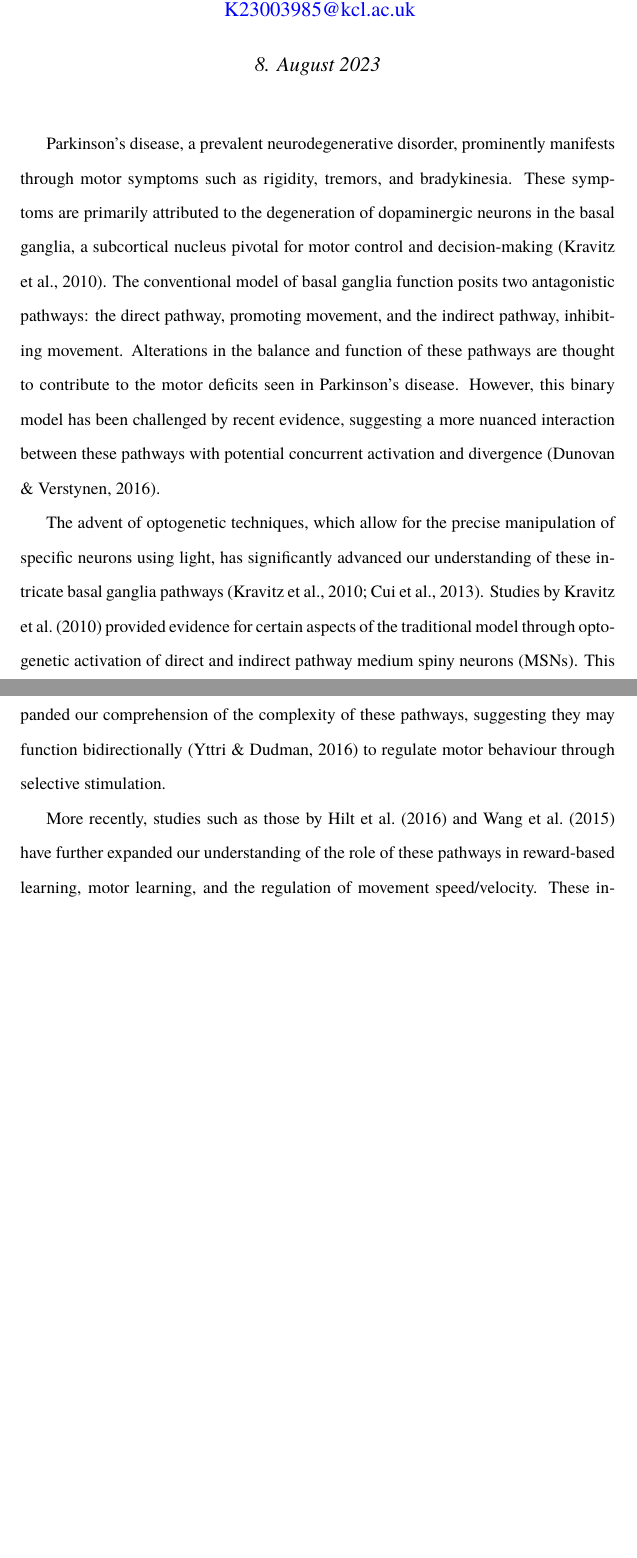
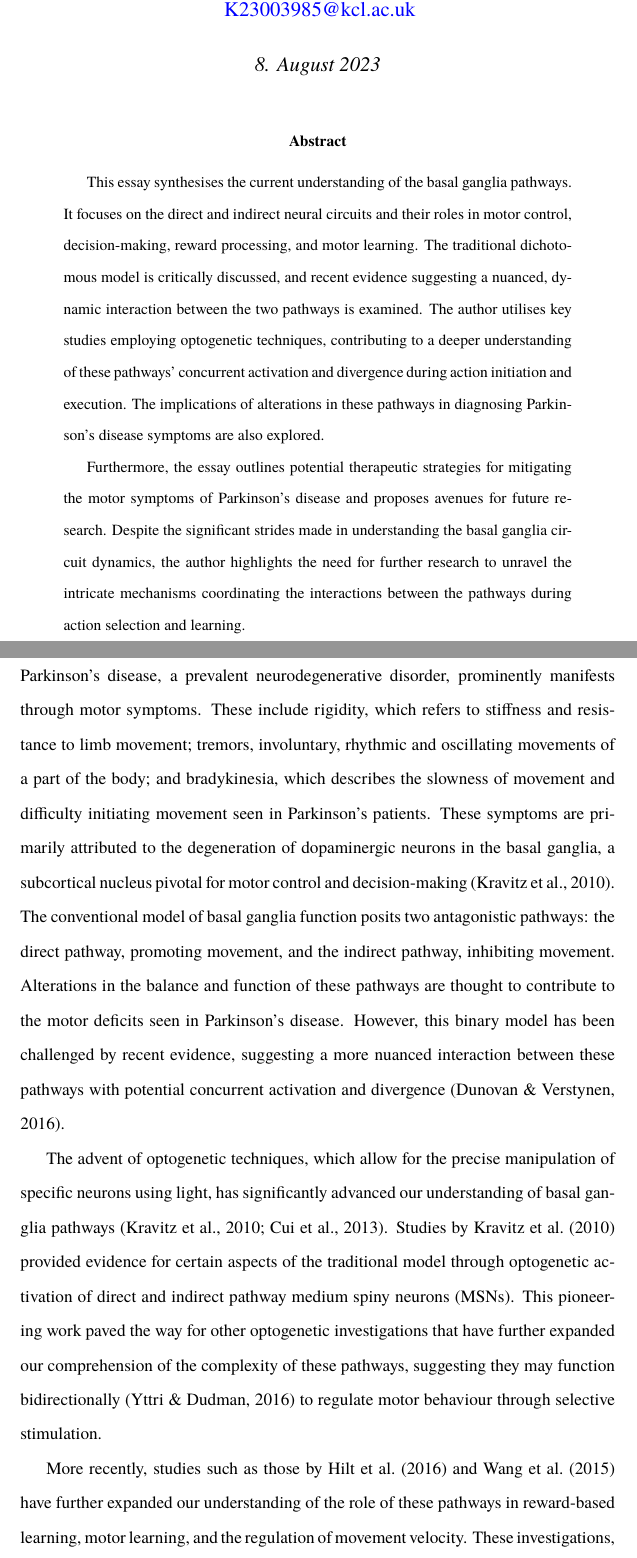
Before and after one commit to danburonline/public-writings, a LaTeX paper (02_essays/2023/07_essay/essay.tex): two parts of pages 1 and 2 of 7 before the commit and two parts of pages 1 and 2 of 8 after it, joined at a grey line, cut so that both start at the same text, the shorter picture padded with empty space. Compiled offline with pdfLaTeX.

Commit message:
Add abstract

```diff
--- a/02_essays/2023/07_essay/essay.tex
+++ b/02_essays/2023/07_essay/essay.tex
@@ -87,13 +87,18 @@
 \counterwithin{table}{section}
 
 \maketitle
-% \thispagestyle{empty}
+\thispagestyle{empty}
+
+% Double spacing for feedback
+\doublespacing
 
 \begin{sloppypar} % For better line breaks
-  % \begin{abstract}
-  %   Abstract coming soon.
-  % \end{abstract}
-  % \pagebreak
+  \begin{abstract}
+    This essay synthesises the current understanding of the basal ganglia pathways. It focuses on the direct and indirect neural circuits and their roles in motor control, decision-making, reward processing, and motor learning. The traditional dichotomous model is critically discussed, and recent evidence suggesting a nuanced, dynamic interaction between the two pathways is examined. The author utilises key studies employing optogenetic techniques, contributing to a deeper understanding of these pathways’ concurrent activation and divergence during action initiation and execution. The implications of alterations in these pathways in diagnosing Parkinson’s disease symptoms are also explored.
+
+    Furthermore, the essay outlines potential therapeutic strategies for mitigating the motor symptoms of Parkinson’s disease and proposes avenues for future research. Despite the significant strides made in understanding the basal ganglia circuit dynamics, the author highlights the need for further research to unravel the intricate mechanisms coordinating the interactions between the pathways during action selection and learning.
+  \end{abstract}
+  \pagebreak
 
   % \pagenumbering{Roman}
   % \tableofcontents
@@ -105,18 +110,17 @@
   % \listoftables
   % \pagebreak
 
-
-  % Double spacing for feedback
-  \doublespacing
-
   % Back to normal numbering
   \pagenumbering{arabic}
 
-  Parkinson’s disease, a prevalent neurodegenerative disorder, prominently manifests through motor symptoms such as rigidity, tremors, and bradykinesia. These symptoms are primarily attributed to the degeneration of dopaminergic neurons in the basal ganglia, a subcortical nucleus pivotal for motor control and decision-making \citep{kravitz_regulation_2010}. The conventional model of basal ganglia function posits two antagonistic pathways: the direct pathway, promoting movement, and the indirect pathway, inhibiting movement. Alterations in the balance and function of these pathways are thought to contribute to the motor deficits seen in Parkinson’s disease. However, this binary model has been challenged by recent evidence, suggesting a more nuanced interaction between these pathways with potential concurrent activation and divergence \citep{dunovan_believer-skeptic_2016}.
+  \section{Introduction}
+  \label{sec:introduction}
 
-  The advent of optogenetic techniques, which allow for the precise manipulation of specific neurons using light, has significantly advanced our understanding of these intricate basal ganglia pathways \citep{kravitz_regulation_2010, cui_concurrent_2013}. Studies by \cite{kravitz_regulation_2010} provided evidence for certain aspects of the traditional model through optogenetic activation of direct and indirect pathway medium spiny neurons (MSNs). This pioneering work paved the way for other optogenetic investigations that have further expanded our comprehension of the complexity of these pathways, suggesting they may function bidirectionally \citep{yttri_opponent_2016} to regulate motor behaviour through selective stimulation.
+  Parkinson’s disease, a prevalent neurodegenerative disorder, prominently manifests through motor symptoms. These include rigidity, which refers to stiffness and resistance to limb movement; tremors, involuntary, rhythmic and oscillating movements of a part of the body; and bradykinesia, which describes the slowness of movement and difficulty initiating movement seen in Parkinson’s patients. These symptoms are primarily attributed to the degeneration of dopaminergic neurons in the basal ganglia, a subcortical nucleus pivotal for motor control and decision-making \citep{kravitz_regulation_2010}. The conventional model of basal ganglia function posits two antagonistic pathways: the direct pathway, promoting movement, and the indirect pathway, inhibiting movement. Alterations in the balance and function of these pathways are thought to contribute to the motor deficits seen in Parkinson’s disease. However, this binary model has been challenged by recent evidence, suggesting a more nuanced interaction between these pathways with potential concurrent activation and divergence \citep{dunovan_believer-skeptic_2016}.
 
-  More recently, studies such as those by \cite{hilt_evidence_2016} and \cite{wang_direct_2015} have further expanded our understanding of the role of these pathways in reward-based learning, motor learning, and the regulation of movement speed/velocity. These investigations, employing optogenetic methods, have underscored the dynamic interplay between the direct and indirect pathways in the basal ganglia and their impact on motor control, decision-making, reward processing, and motor learning.
+  The advent of optogenetic techniques, which allow for the precise manipulation of specific neurons using light, has significantly advanced our understanding of basal ganglia pathways \citep{kravitz_regulation_2010, cui_concurrent_2013}. Studies by \cite{kravitz_regulation_2010} provided evidence for certain aspects of the traditional model through optogenetic activation of direct and indirect pathway medium spiny neurons (MSNs). This pioneering work paved the way for other optogenetic investigations that have further expanded our comprehension of the complexity of these pathways, suggesting they may function bidirectionally \citep{yttri_opponent_2016} to regulate motor behaviour through selective stimulation.
+
+  More recently, studies such as those by \cite{hilt_evidence_2016} and \cite{wang_direct_2015} have further expanded our understanding of the role of these pathways in reward-based learning, motor learning, and the regulation of movement velocity. These investigations, employing optogenetic methods, have underscored the dynamic interplay between the direct and indirect pathways in the basal ganglia and their impact on motor control, decision-making, reward processing, and motor learning.
 
   Armed with this context, this essay aims to synthesise the current knowledge and debates surrounding the role of basal ganglia pathways in motor control and decision-making, focusing on the insights provided by optogenetic studies. Furthermore, this essay will explore the implications of alterations in these pathways in the manifestation of motor symptoms in Parkinson’s disease. This exploration will provide a comprehensive understanding of the basal ganglia’s role in motor control, offering insights into potential therapeutic strategies for mitigating the motor symptoms of Parkinson’s disease and proposing areas for future research.
 
```
Also changed, not shown: 02_essays/2023/07_essay/essay.pdf, 02_essays/2023/07_essay/essay.tex (19 more changed lines).
